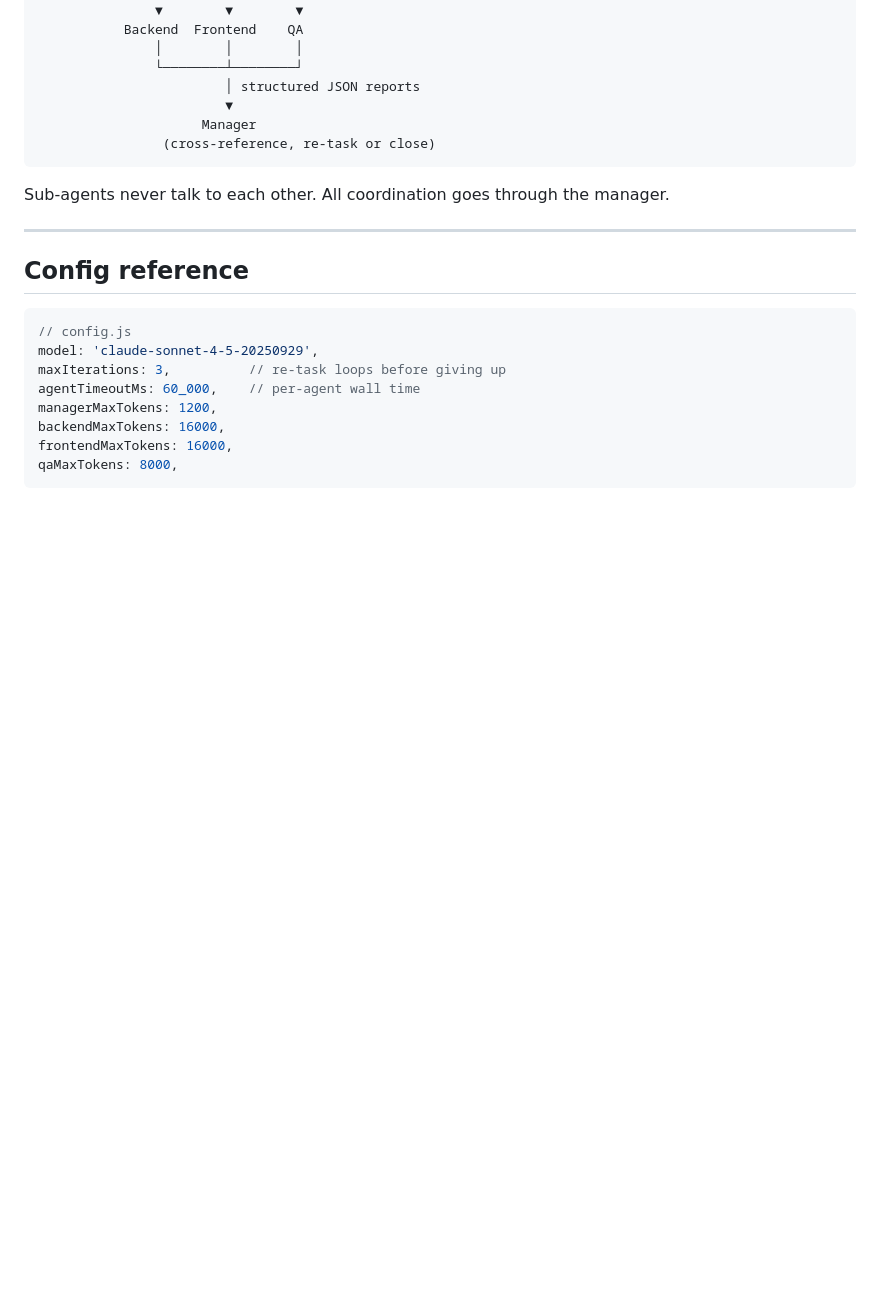
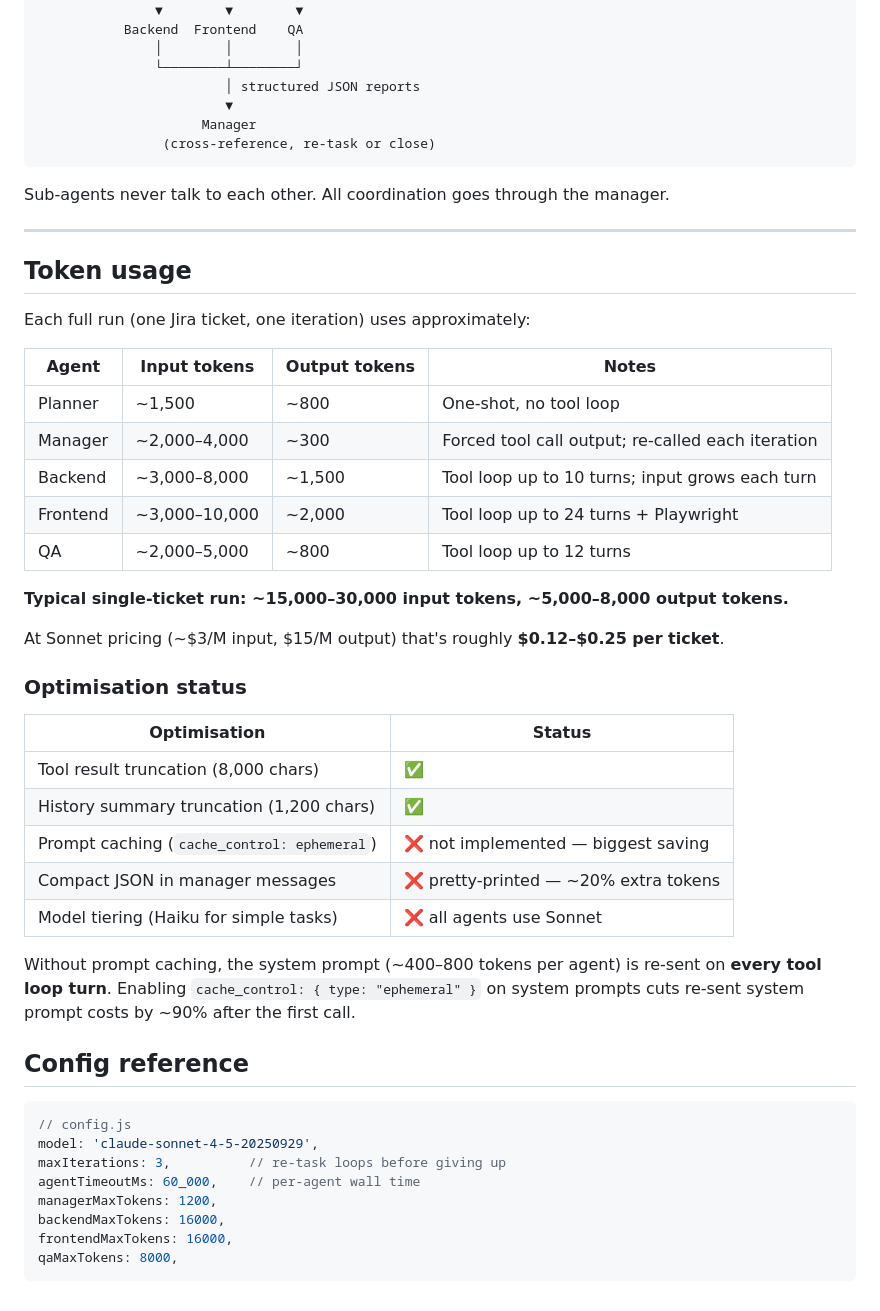
Before and after one commit to dev2842000/jira-autopilot, a Markdown page: README.md, the part around the change. Drawn GitHub-style; blank space fills up the shorter version.

Commit message:
docs: add token usage section with cost estimates and optimisation status

````diff
--- a/README.md
+++ b/README.md
@@ -211,6 +211,34 @@ Sub-agents never talk to each other. All coordination goes through the manager.
 
 ---
 
+## Token usage
+
+Each full run (one Jira ticket, one iteration) uses approximately:
+
+| Agent | Input tokens | Output tokens | Notes |
+|---|---|---|---|
+| Planner | ~1,500 | ~800 | One-shot, no tool loop |
+| Manager | ~2,000–4,000 | ~300 | Forced tool call output; re-called each iteration |
+| Backend | ~3,000–8,000 | ~1,500 | Tool loop up to 10 turns; input grows each turn |
+| Frontend | ~3,000–10,000 | ~2,000 | Tool loop up to 24 turns + Playwright |
+| QA | ~2,000–5,000 | ~800 | Tool loop up to 12 turns |
+
+**Typical single-ticket run: ~15,000–30,000 input tokens, ~5,000–8,000 output tokens.**
+
+At Sonnet pricing (~$3/M input, $15/M output) that's roughly **$0.12–$0.25 per ticket**.
+
+### Optimisation status
+
+| Optimisation | Status |
+|---|---|
+| Tool result truncation (8,000 chars) | ✅ |
+| History summary truncation (1,200 chars) | ✅ |
+| Prompt caching (`cache_control: ephemeral`) | ❌ not implemented — biggest saving |
+| Compact JSON in manager messages | ❌ pretty-printed — ~20% extra tokens |
+| Model tiering (Haiku for simple tasks) | ❌ all agents use Sonnet |
+
+Without prompt caching, the system prompt (~400–800 tokens per agent) is re-sent on **every tool loop turn**. Enabling `cache_control: { type: "ephemeral" }` on system prompts cuts re-sent system prompt costs by ~90% after the first call.
+
 ## Config reference
 
 ```js
````
